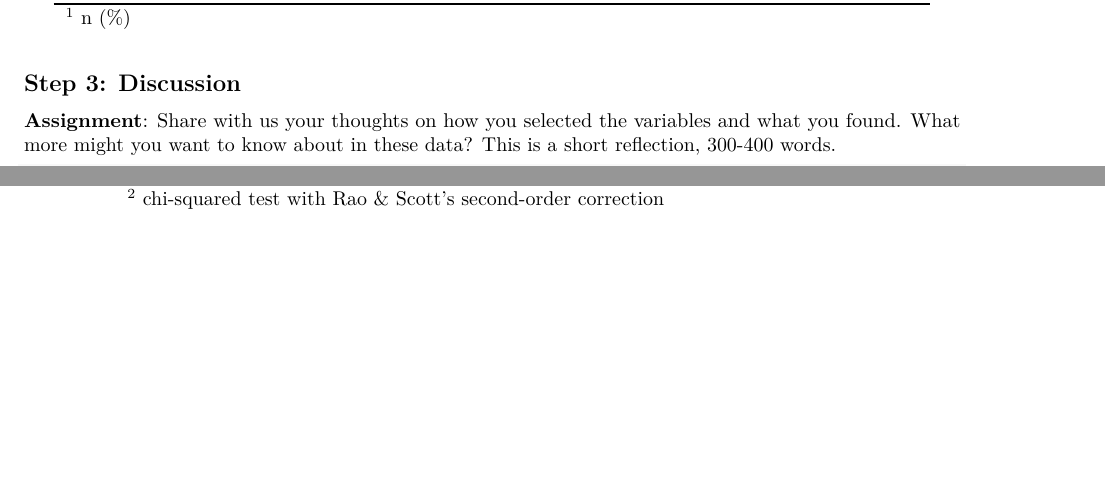
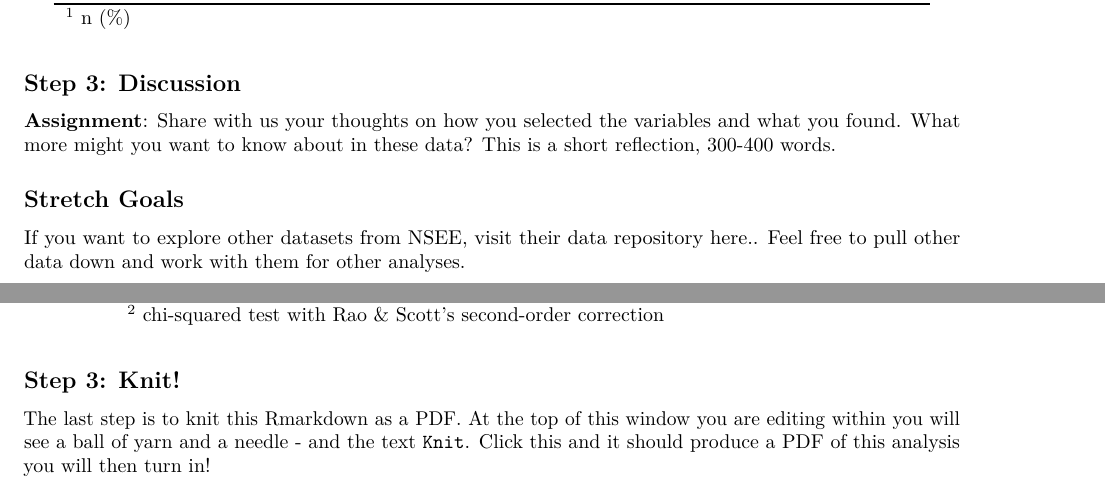
Before and after one commit to mansonp/es200surveys, an R Markdown document (exploringnsee.Rmd): two parts of pages 3 and 4 of 4, joined at a grey line, cut so that both start at the same text, the shorter picture padded with empty space. The pictures show the output file exploringnsee.pdf that the author committed with the source.

Commit message:
Minor updates

````diff
--- a/exploringnsee.Rmd
+++ b/exploringnsee.Rmd
@@ -114,7 +114,9 @@ nsee2017 %>%
 **Assignment**: Share with us your thoughts on how you selected the variables and what you found. What more might you want to know about in these data? This is a short reflection, 300-400 words.
 
 
+## Stretch Goals
 
+If you want to explore other datasets from NSEE, [visit their data repository here.](https://www.openicpsr.org/openicpsr/project/100167/version/V19/view;jsessionid=BEA21F7599EA4C02CF7F1BE14EFFCE4B). Feel free to pull other data down and work with them for other analyses.
 ```{r twoway_recode}
 
 
@@ -134,3 +136,7 @@ nsee2017 %>%
    column_spec(2:5, width = "5em") # Adjusted to fit the page
 
 ```
+
+## Step 3: Knit!
+
+The last step is to knit this Rmarkdown as a PDF. At the top of this window you are editing within you will see a ball of yarn and a needle - and the text `Knit`. Click this and it should produce a PDF of this analysis you will then turn in!
````
Also changed, not shown: data/class_survey.sav, exploringnsee.pdf, img/neg_cloud.png, img/neg_map.png, img/pos_cloud.png, img/pos_map.png, index.html, 2 other files.
